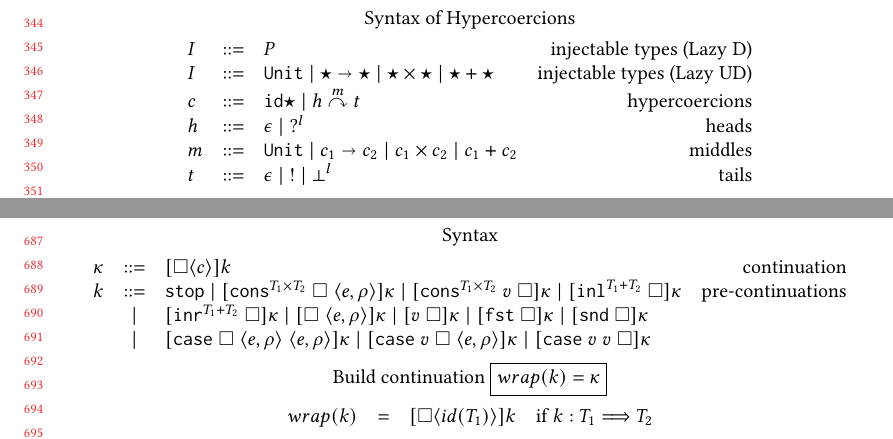
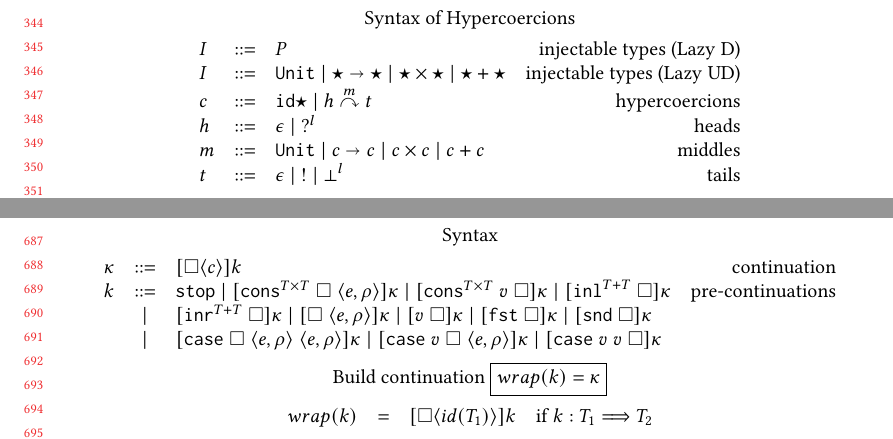
Before and after one commit to LuKC1024/hypercoercion-and-framework-wgt2020, a LaTeX paper (paper.tex): two parts of pages 8 and 15 of 23, joined at a grey line, cut so that both start at the same text. Compiled offline with pdfLaTeX.

Commit message:
remove subscripts in all syntax definitions

```diff
--- a/paper.tex
+++ b/paper.tex
@@ -1287,9 +1287,9 @@ $\hat{c}$!
   }
   \stxrule{m}{middles}{
     \POOunit \mid
-    \POOfun{c_1}{c_2} \mid
-    \POOprod{c_1}{c_2} \mid
-    \POOsum{c_1}{c_2}
+    \POOfun{c}{c} \mid
+    \POOprod{c}{c} \mid
+    \POOsum{c}{c}
   }
   \stxrule{t}{tails}{
     \epsilon \mid{}
@@ -2074,12 +2074,12 @@ $cast(T_1,l,T_2)$ act like the Lazy D $applyCast$
   }
   \stxrule{k}{pre-continuations}{
     \kOOmt \mid{}
-    \kOOconsI{T_1}{T_2}{e}{\rho}{\kappa} \mid
-    \kOOconsII{T_1}{T_2}{v}{\kappa} \mid
-    \kOOinl{T_1}{T_2}{\kappa}
+    \kOOconsI{T}{T}{e}{\rho}{\kappa} \mid
+    \kOOconsII{T}{T}{v}{\kappa} \mid
+    \kOOinl{T}{T}{\kappa}
   }
   \stxrulecont{
-  	\kOOinr{T_1}{T_2}{\kappa} \mid
+  	\kOOinr{T}{T}{\kappa} \mid
     \kOOappI{e}{\rho}{\kappa} \mid
     \kOOappII{v}{\kappa} \mid
     \kOOcar{\kappa} \mid
```
Also changed, not shown: paper.tex (12 more changed lines).
